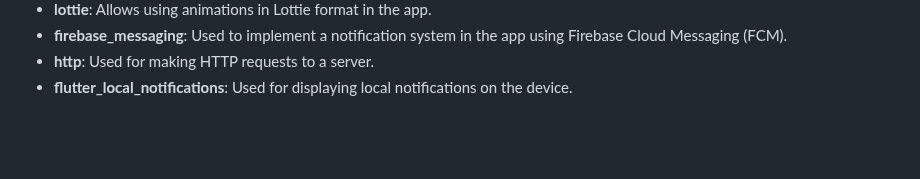
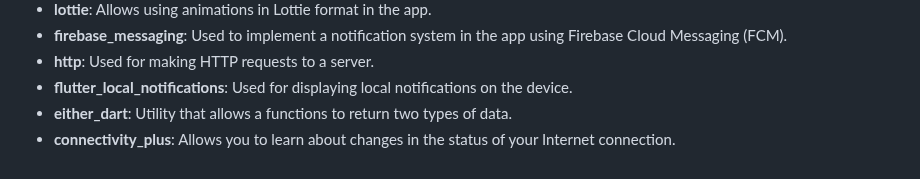
Before and after one commit to LevPrav999/tinder_clone, a Markdown page: README.md, the part around the change. Drawn GitHub-style; blank space fills up the shorter version.

Commit message:
update technologies in readme english

```diff
--- a/README.md
+++ b/README.md
@@ -57,3 +57,5 @@ In future updates, Tinder Clone plans to introduce the following features and im
 - **firebase_messaging**: Used to implement a notification system in the app using Firebase Cloud Messaging (FCM).
 - **http**: Used for making HTTP requests to a server.
 - **flutter_local_notifications**: Used for displaying local notifications on the device.
+- **either_dart**: Utility that allows a functions to return two types of data.
+- **connectivity_plus**: Allows you to learn about changes in the status of your Internet connection.
```
